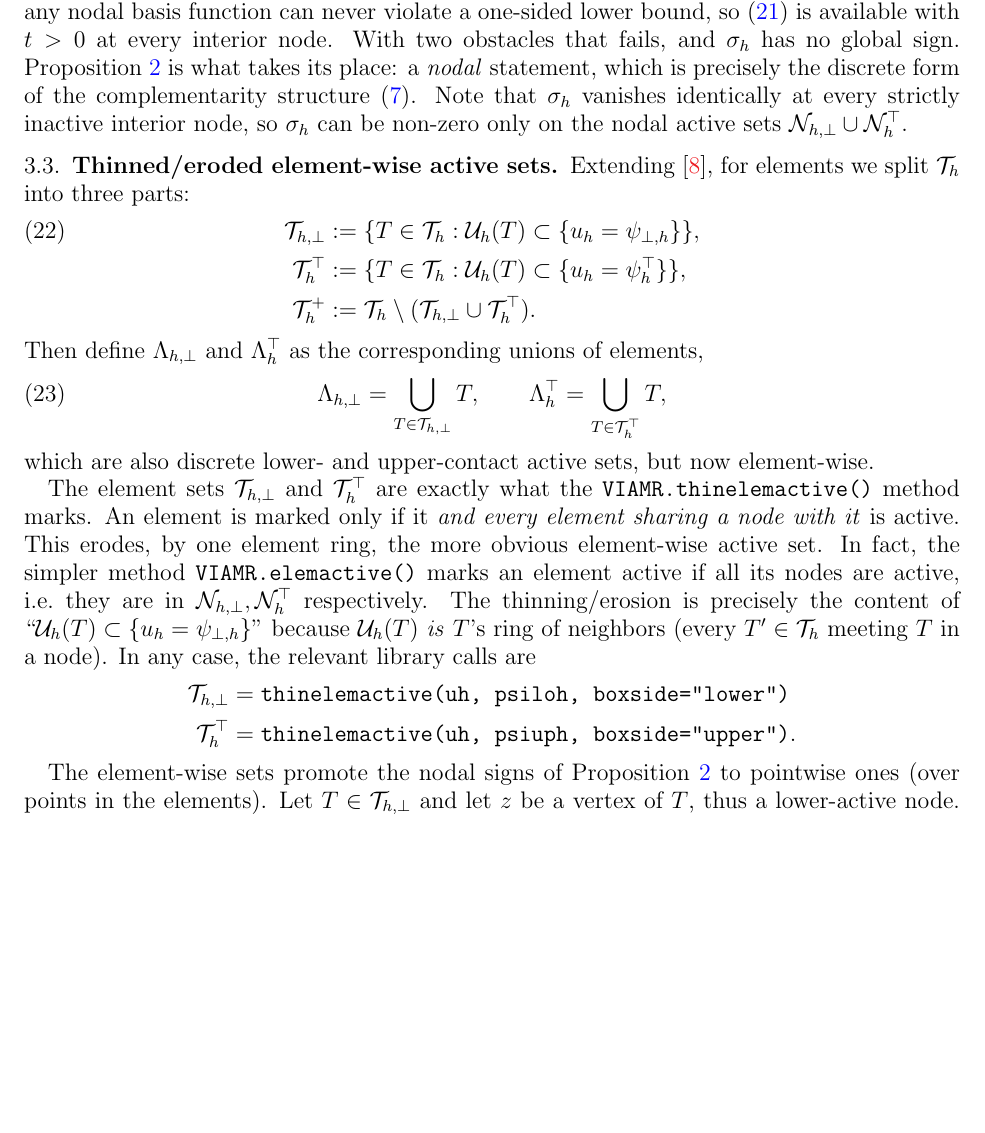
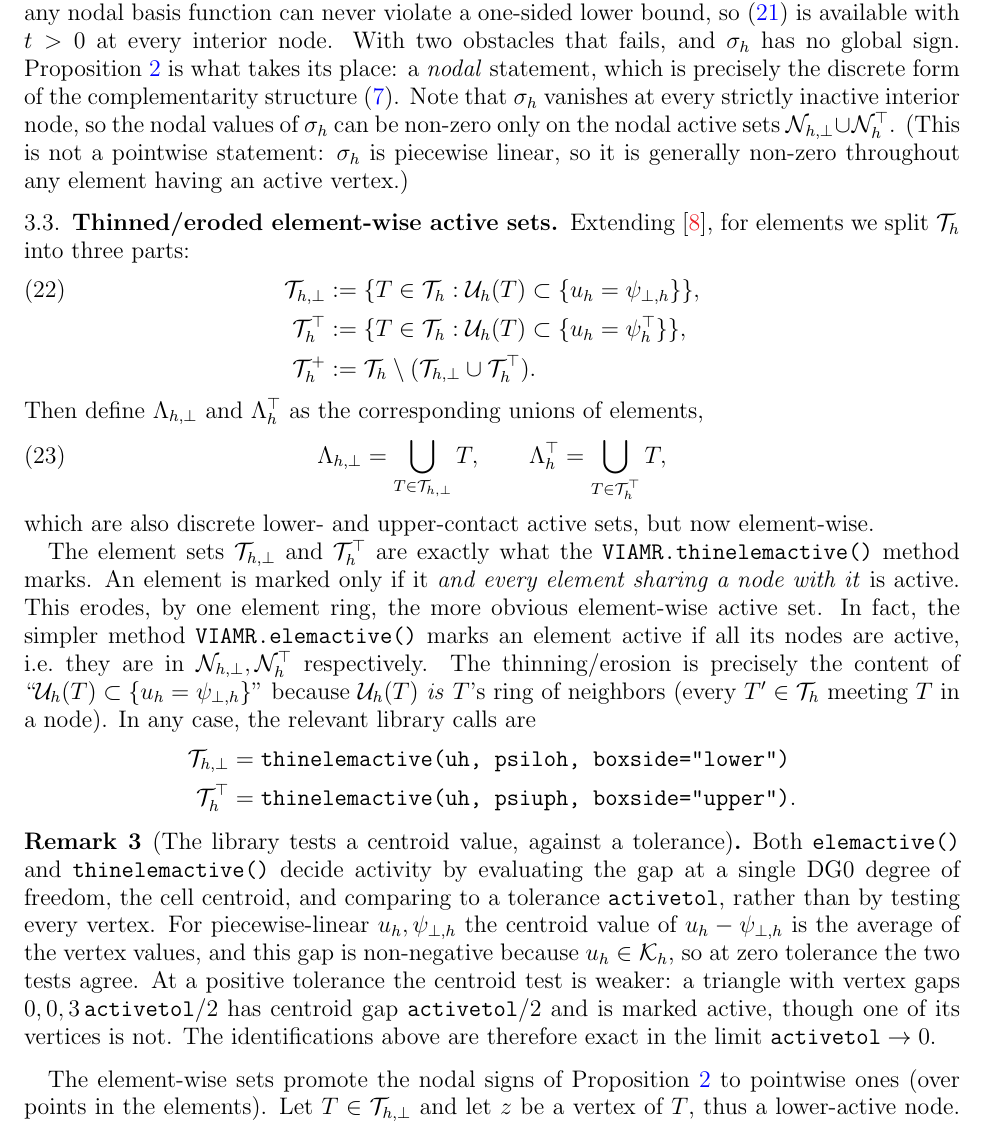
Before and after one commit to StefanoFochesatto/viamr, a LaTeX paper (box-extend-nsv/box.tex): part of page 6 of 13, cut so that both start at the same text, the shorter picture padded with empty space. Compiled offline with pdfLaTeX.

Commit message:
box appendix: three small corrections in section 3
The description of elemactive()/thinelemactive() is exact only at zero
tolerance: the library evaluates the gap at the DG0 dof, the cell centroid,
and compares to activetol, instead of testing every vertex.  For affine u_h -
psilo_h the centroid value is the mean of the vertex values, so the two agree
as activetol -> 0, but at positive tolerance the centroid test is weaker.  New
remark says this, with an example.

"Contrapositively" after Prop 2 was wrong: sigma_h(z) > 0 implies z is
lower-active needs two of the three implications, not one.  Now "Combining
these".

Remark 2 said sigma_h "can be non-zero only on" the nodal active sets, which
reads pointwise and is then false, since sigma_h is piecewise linear.  Now a
statement about nodal values, with a parenthetical.

Co-Authored-By: Claude Opus 5 <noreply@anthropic.com>

```diff
--- a/box-extend-nsv/box.tex
+++ b/box-extend-nsv/box.tex
@@ -303,7 +303,7 @@ Suppose $z \in \Nhbot$, so $u_h(z) = \psiloh(z)$.  Then $\psiuph(z) - u_h(z) \ge
 
 \begin{remark}[What replaces the unilateral global sign]
 \label{rem:nodalglobal}
-In the unilateral setting of \cite{NSV03}, in our sign convention, $\sigma_h \ge 0$ holds \emph{throughout} $\bar\Om$: raising $u_h$ by a non-negative multiple of any nodal basis function can never violate a one-sided lower bound, so \eqref{eq:tsigma} is available with $t > 0$ at every interior node.  With two obstacles that fails, and $\sigma_h$ has no global sign.  Proposition~\ref{prop:nodalsign} is what takes its place: a \emph{nodal} statement, which is precisely the discrete form of the complementarity structure \eqref{eq:sigmasign}.  Note that $\sigma_h$ vanishes identically at every strictly inactive interior node, so $\sigma_h$ can be non-zero only on the nodal active sets $\Nhbot \cup \Nhtop$.
+In the unilateral setting of \cite{NSV03}, in our sign convention, $\sigma_h \ge 0$ holds \emph{throughout} $\bar\Om$: raising $u_h$ by a non-negative multiple of any nodal basis function can never violate a one-sided lower bound, so \eqref{eq:tsigma} is available with $t > 0$ at every interior node.  With two obstacles that fails, and $\sigma_h$ has no global sign.  Proposition~\ref{prop:nodalsign} is what takes its place: a \emph{nodal} statement, which is precisely the discrete form of the complementarity structure \eqref{eq:sigmasign}.  Note that $\sigma_h$ vanishes at every strictly inactive interior node, so the nodal values of $\sigma_h$ can be non-zero only on the nodal active sets $\Nhbot \cup \Nhtop$.  (This is not a pointwise statement: $\sigma_h$ is piecewise linear, so it is generally non-zero throughout any element having an active vertex.)
 \end{remark}
 
 
@@ -327,6 +327,11 @@ The element sets $\Thbot$ and $\Thtop$ are exactly what the \texttt{VIAMR.thinel
 \Thbot &= \texttt{thinelemactive(uh, psiloh, boxside="lower")} \\
 \Thtop &= \texttt{thinelemactive(uh, psiuph, boxside="upper")}.
 \end{align*}
+
+\begin{remark}[The library tests a centroid value, against a tolerance]
+\label{rem:activetol}
+Both \texttt{elemactive()} and \texttt{thinelemactive()} decide activity by evaluating the gap at a single DG0 degree of freedom, the cell centroid, and comparing to a tolerance \texttt{activetol}, rather than by testing every vertex.  For piecewise-linear $u_h,\psiloh$ the centroid value of $u_h - \psiloh$ is the average of the vertex values, and this gap is non-negative because $u_h \in \Kh$, so at zero tolerance the two tests agree.  At a positive tolerance the centroid test is weaker: a triangle with vertex gaps $0,0,3\,\texttt{activetol}/2$ has centroid gap $\texttt{activetol}/2$ and is marked active, though one of its vertices is not.  The identifications above are therefore exact in the limit $\texttt{activetol}\to 0$.
+\end{remark}
 
 The element-wise sets promote the nodal signs of Proposition \ref{prop:nodalsign} to pointwise ones (over points in the elements).  Let $T \in \Thbot$ and let $z$ be a vertex of $T$, thus a lower-active node.  If $z$ is an interior node then $\sigma_h(z) \ge 0$ by Proposition \ref{prop:nodalsign}.  If instead $z$ is a boundary node then, because every element containing $z$ meets $T$, we have $\Uh(z) \subset \Uh(T) \subset \{u_h = \psiloh\}$, and the boundary-node definition \eqref{eq:sigmah-bnd} below gives $\sigma_h(z) = \hat\sigma_h(z)^+ \ge 0$.  Either way $\sigma_h \ge 0$ at each vertex of $T$, whence $\sigma_h \ge 0$ throughout $T$ by Lemma \ref{lem:affine}; symmetrically $\sigma_h \le 0$ on each $T \in \Thtop$.  On $\Thplus$ elements no pointwise sign is claimed.
 
```
Also changed, not shown: box-extend-nsv/box.tex (2 more changed lines).
